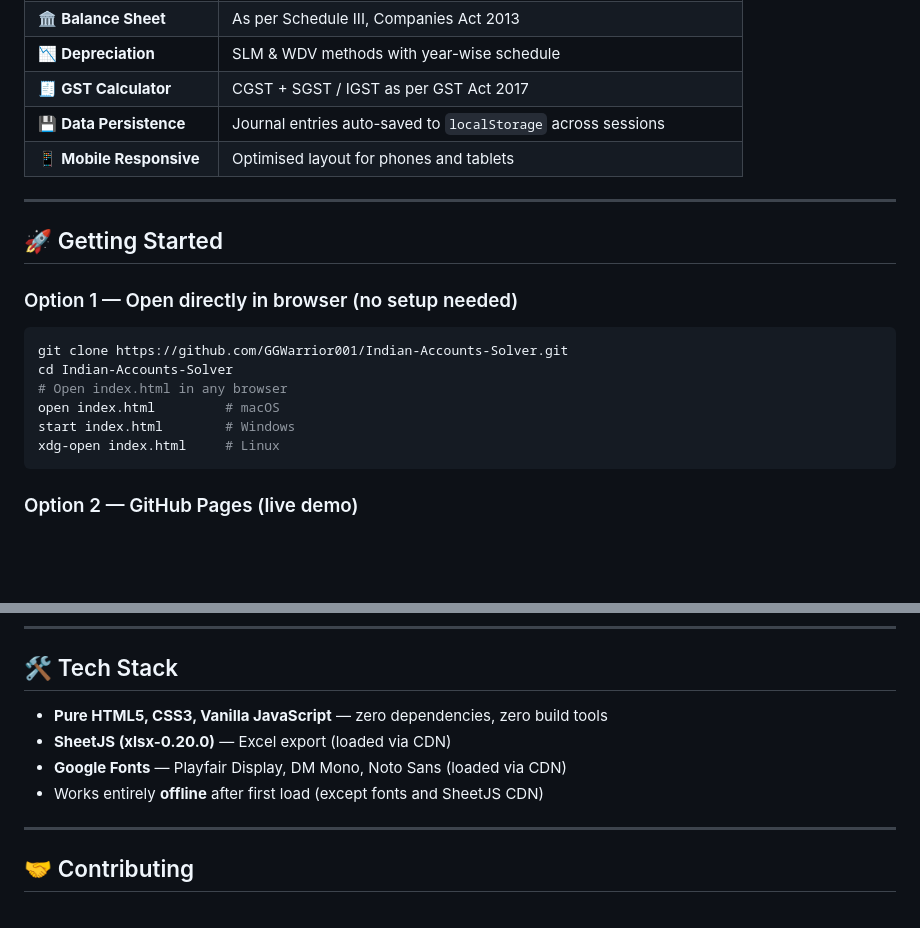
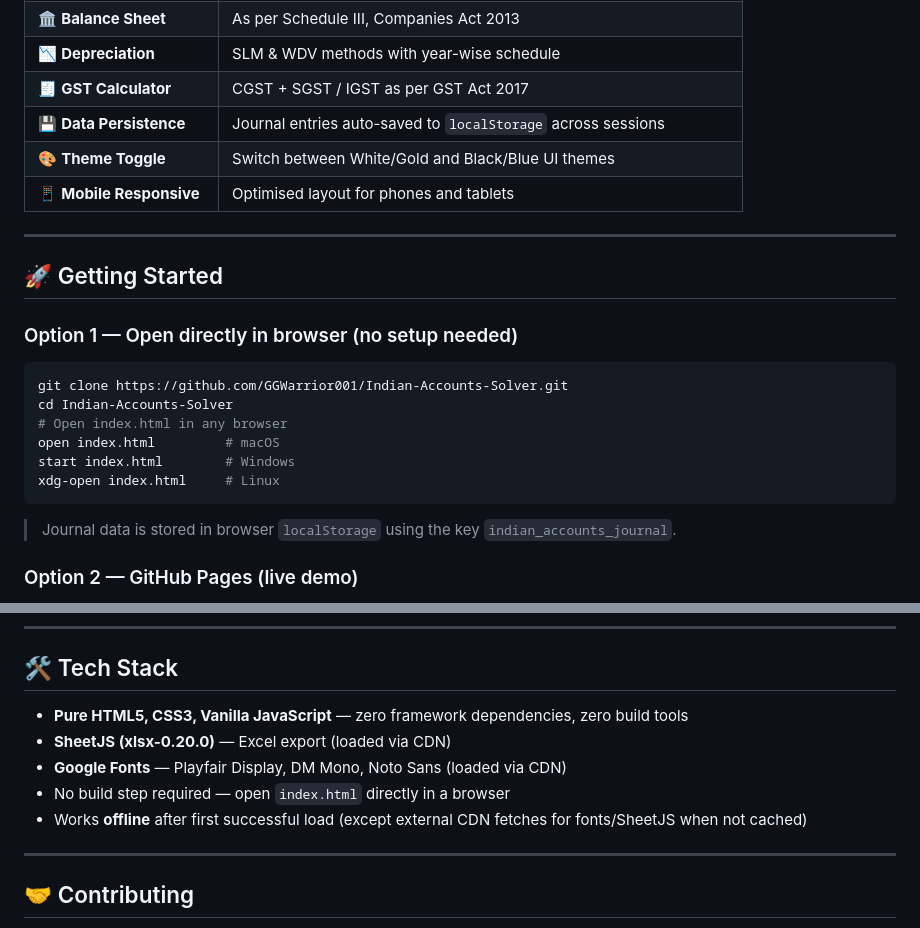
Before and after one commit to GGWarrior001/Indian-Accounts-Solver, a Markdown page: README.md, 2 parts joined by grey strips. Rendered like a GitHub page; blank space fills up the shorter version.

Commit message:
docs: refresh README with current app details
Agent-Logs-Url: https://github.com/GGWarrior001/Indian-Accounts-Solver/sessions/709eac7e-4bcb-4fee-a31d-d1ffed070ce6

Co-authored-by: GGWarrior001 <218351563+GGWarrior001@users.noreply.github.com>

````diff
--- a/README.md
+++ b/README.md
@@ -21,6 +21,7 @@
 | 📉 **Depreciation** | SLM & WDV methods with year-wise schedule |
 | 🧾 **GST Calculator** | CGST + SGST / IGST as per GST Act 2017 |
 | 💾 **Data Persistence** | Journal entries auto-saved to `localStorage` across sessions |
+| 🎨 **Theme Toggle** | Switch between White/Gold and Black/Blue UI themes |
 | 📱 **Mobile Responsive** | Optimised layout for phones and tablets |
 
 ---
@@ -37,6 +38,8 @@ open index.html         # macOS
 start index.html        # Windows
 xdg-open index.html     # Linux
 ```
+
+> Journal data is stored in browser `localStorage` using the key `indian_accounts_journal`.
 
 ### Option 2 — GitHub Pages (live demo)
 
@@ -147,10 +150,11 @@ indian-accounts-solver/
 
 ## 🛠️ Tech Stack
 
-- **Pure HTML5, CSS3, Vanilla JavaScript** — zero dependencies, zero build tools
+- **Pure HTML5, CSS3, Vanilla JavaScript** — zero framework dependencies, zero build tools
 - **SheetJS (xlsx-0.20.0)** — Excel export (loaded via CDN)
 - **Google Fonts** — Playfair Display, DM Mono, Noto Sans (loaded via CDN)
-- Works entirely **offline** after first load (except fonts and SheetJS CDN)
+- No build step required — open `index.html` directly in a browser
+- Works **offline** after first successful load (except external CDN fetches for fonts/SheetJS when not cached)
 
 ---
 
````
